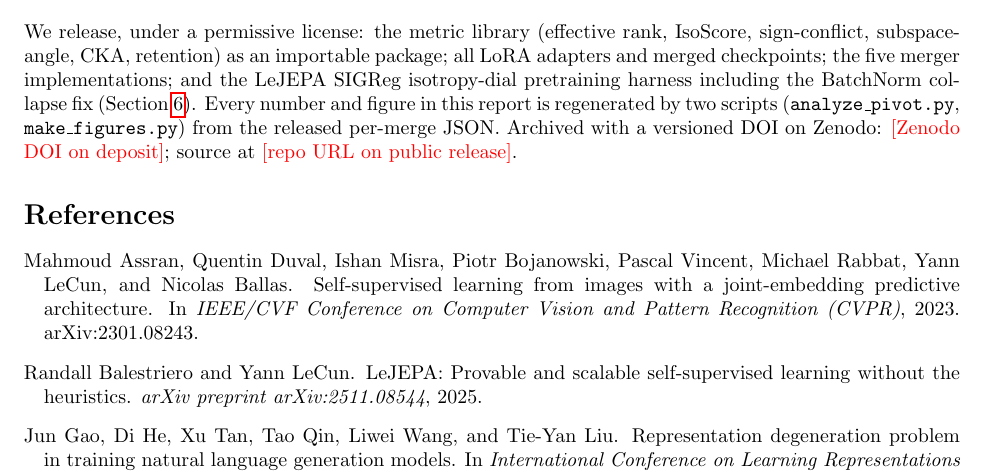
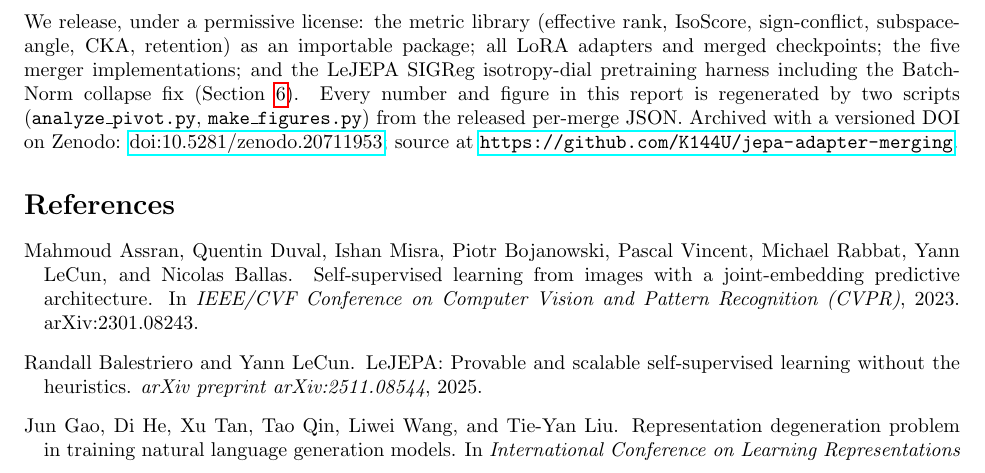
Before and after one commit to K144U/jepa-adapter-merging, a LaTeX paper (paper/main.tex): part of page 5 of 6, cut so that both start at the same text. Compiled offline with pdfLaTeX.

Commit message:
paper: fill Zenodo DOI and repo URL (doi:10.5281/zenodo.20711953)

```diff
--- a/paper/main.tex
+++ b/paper/main.tex
@@ -241,7 +241,7 @@ including the BatchNorm collapse fix (Section~\ref{sec:iso}). Every number and
 figure in this report is regenerated by two scripts
 (\texttt{analyze\_pivot.py}, \texttt{make\_figures.py}) from the released
 per-merge JSON. Archived with a versioned DOI on Zenodo:
-\TODO{Zenodo DOI on deposit}; source at \TODO{repo URL on public release}.
+\href{https://doi.org/10.5281/zenodo.20711953}{doi:10.5281/zenodo.20711953}; source at \url{https://github.com/K144U/jepa-adapter-merging}.
 
 \bibliographystyle{plainnat}
 \bibliography{refs}
```
